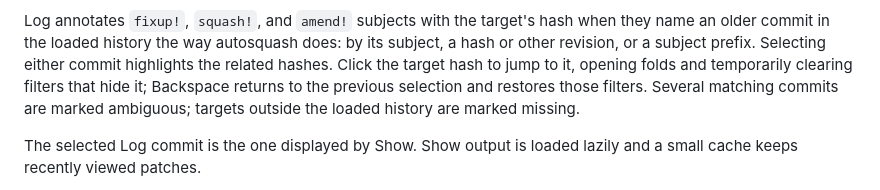
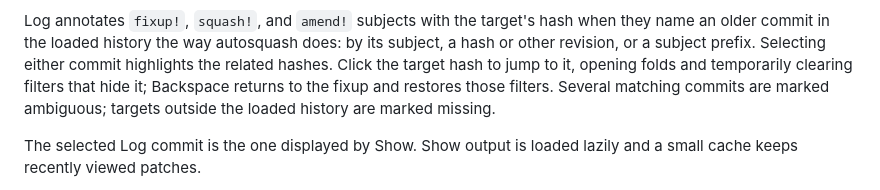
Before and after one commit to yairchu/glog, a Markdown page: README.md, the part around the change. Rendered like a GitHub page.

Commit message:
docs: say Backspace returns to the followed fixup
Co-Authored-By: Claude Opus 5.5 <noreply@anthropic.com>

```diff
--- a/README.md
+++ b/README.md
@@ -545,7 +545,7 @@ when they name an older commit in the loaded history the way autosquash does:
 by its subject, a hash or other revision, or a subject prefix.
 Selecting either commit highlights the related hashes. Click the target hash to
 jump to it, opening folds and temporarily clearing filters that hide it;
-Backspace returns to the previous selection and restores those filters.
+Backspace returns to the fixup and restores those filters.
 Several matching commits are marked ambiguous; targets outside the loaded
 history are marked missing.
 
```
